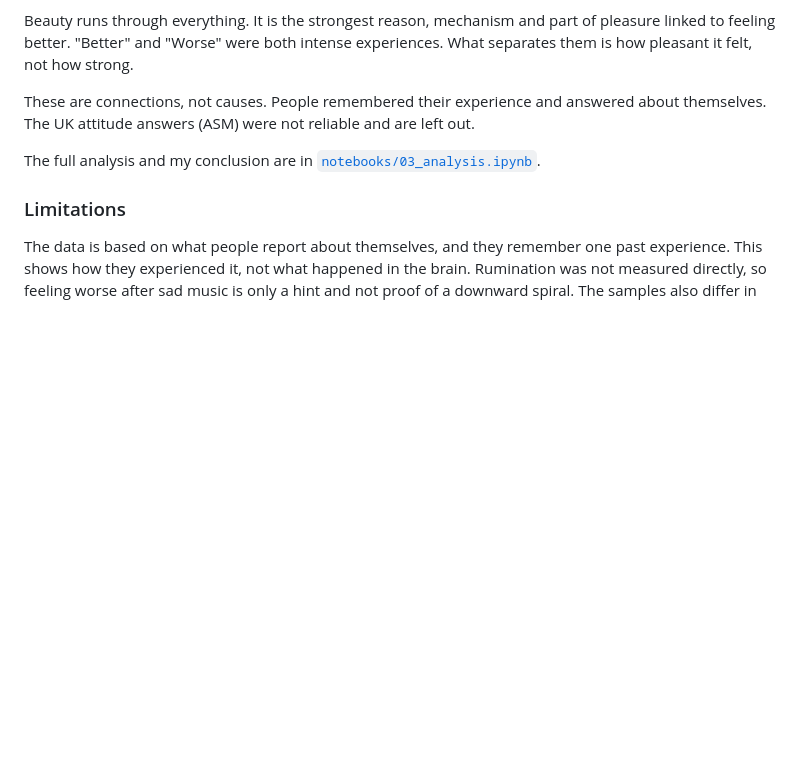
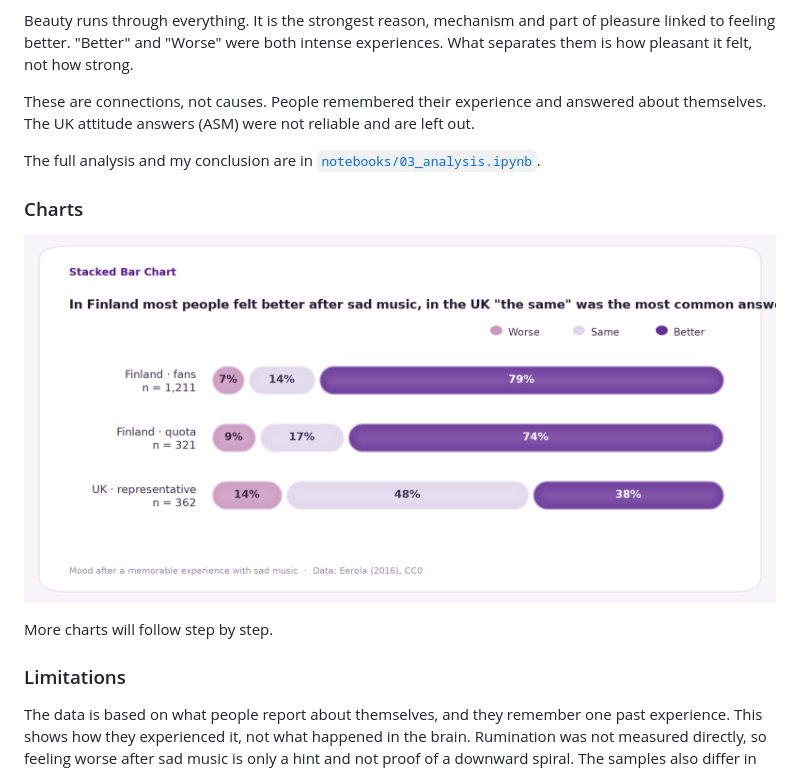
Before and after one commit to chaymaeloukili/melancholy-vs-rumination, a Markdown page: README.md, the part around the change. Drawn GitHub-style; pictures changed too: figures/01_mood_by_sample.png (added); blank space fills up the shorter version.

Commit message:
Add first chart to README and AI usage for visualization

```diff
--- a/README.md
+++ b/README.md
@@ -87,6 +87,12 @@ These are connections, not causes. People remembered their experience and answer
 
 The full analysis and my conclusion are in [`notebooks/03_analysis.ipynb`](notebooks/03_analysis.ipynb).
 
+### Charts
+
+![Mood after sad music per sample](figures/01_mood_by_sample.png)
+
+More charts will follow step by step.
+
 ### Limitations
 
 The data is based on what people report about themselves, and they remember one past experience. This shows how they experienced it, not what happened in the brain. Rumination was not measured directly, so feeling worse after sad music is only a hint and not proof of a downward spiral. The samples also differ in country and in how people were recruited.
```
Also changed, not shown: AI_USAGE.md (+11 -0 lines), 2 other files.
